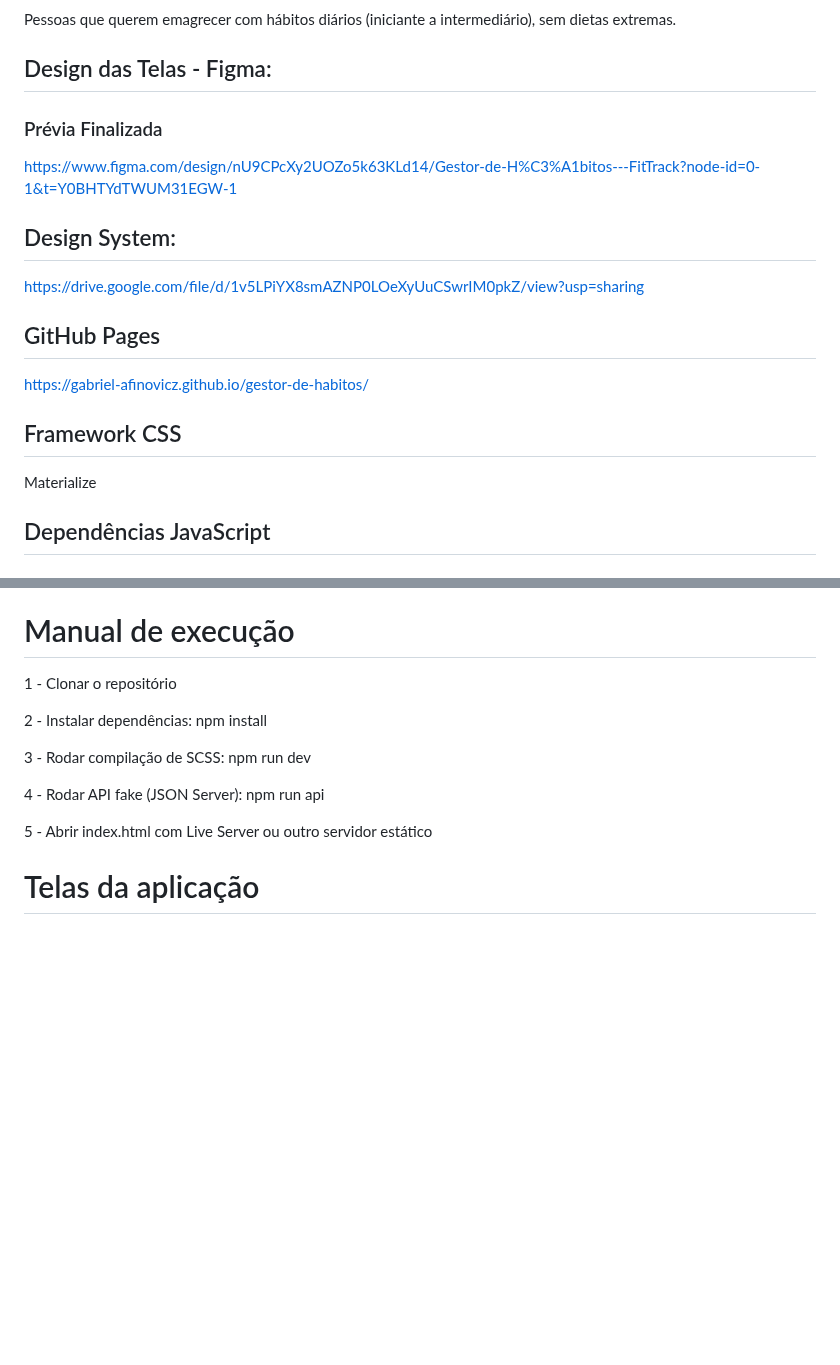
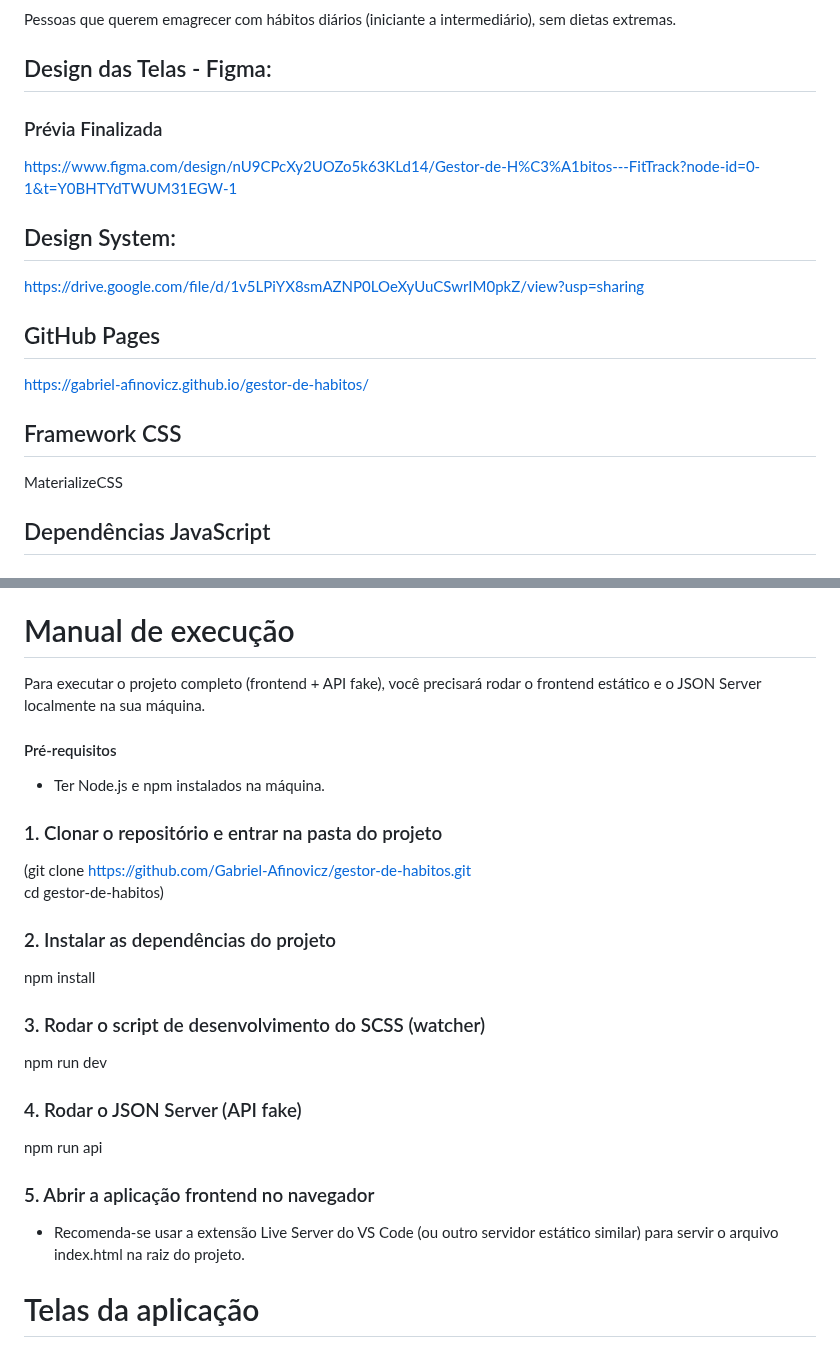
Before and after one commit to Gabriel-Afinovicz/gestor-de-habitos, a Markdown page: README.md, 2 parts joined by grey strips. Rendered like a GitHub page; blank space fills up the shorter version.

```diff
--- a/README.md
+++ b/README.md
@@ -15,11 +15,13 @@ Ajudar o usuário a ganhar consistência em hábitos que impactam o emagreciment
 Pessoas que querem emagrecer com hábitos diários (iniciante a intermediário), sem dietas extremas.
 
 ## Design das Telas - Figma:
+
 ### Prévia Finalizada
 
 https://www.figma.com/design/nU9CPcXy2UOZo5k63KLd14/Gestor-de-H%C3%A1bitos---FitTrack?node-id=0-1&t=Y0BHTYdTWUM31EGW-1
 
 ## Design System:
+
 https://drive.google.com/file/d/1v5LPiYX8smAZNP0LOeXyUuCSwrIM0pkZ/view?usp=sharing
 
 ## GitHub Pages
@@ -27,7 +29,8 @@ https://drive.google.com/file/d/1v5LPiYX8smAZNP0LOeXyUuCSwrIM0pkZ/view?usp=shari
 https://gabriel-afinovicz.github.io/gestor-de-habitos/
 
 ## Framework CSS
-Materialize
+
+MaterializeCSS
 
 ## Dependências JavaScript
 
@@ -76,14 +79,19 @@ Materialize
 
 # Manual de execução
 
-1 - Clonar o repositório
-
-2 - Instalar dependências: npm install
-
-3 - Rodar compilação de SCSS: npm run dev
-
-4 - Rodar API fake (JSON Server): npm run api
-
-5 - Abrir index.html com Live Server ou outro servidor estático
+Para executar o projeto completo (frontend + API fake), você precisará rodar o frontend estático e o JSON Server localmente na sua máquina.
+#### Pré-requisitos
+- Ter Node.js e npm instalados na máquina.
+### 1. Clonar o repositório e entrar na pasta do projeto
+ (git clone https://github.com/Gabriel-Afinovicz/gestor-de-habitos.git
+ cd gestor-de-habitos)
+### 2. Instalar as dependências do projeto
+   npm install
+### 3. Rodar o script de desenvolvimento do SCSS (watcher)
+   npm run dev
+### 4. Rodar o JSON Server (API fake)
+   npm run api
+### 5. Abrir a aplicação frontend no navegador
+- Recomenda-se usar a extensão Live Server do VS Code (ou outro servidor estático similar) para servir o arquivo index.html na raiz do projeto.
 
 # Telas da aplicação
```
